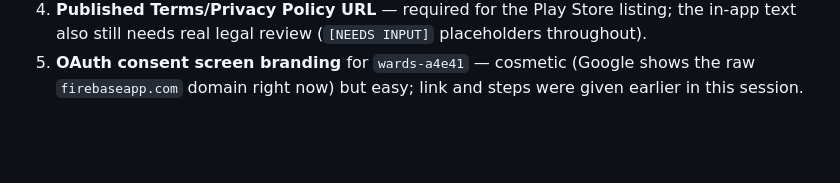
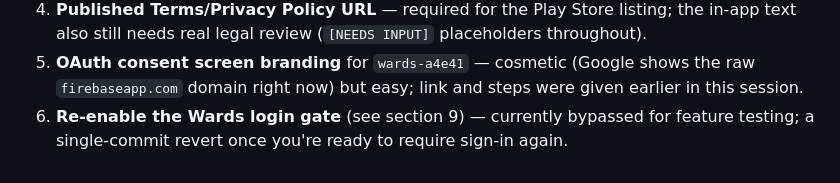
Before and after one commit to mohammednab50-ship-it/ro, a Markdown page: SESSION_SUMMARY.md, the part around one of its changes. GitHub-like rendering; blank space fills up the shorter version.

```diff
--- a/SESSION_SUMMARY.md
+++ b/SESSION_SUMMARY.md
@@ -151,3 +220,6 @@ fresh one.
 5. **OAuth consent screen branding** for `wards-a4e41` — cosmetic
    (Google shows the raw `firebaseapp.com` domain right now) but easy;
    link and steps were given earlier in this session.
+6. **Re-enable the Wards login gate** (see section 9) — currently
+   bypassed for feature testing; a single-commit revert once you're
+   ready to require sign-in again.
```
Also changed, not shown: other parts of SESSION_SUMMARY.md (+69 -0 lines).
